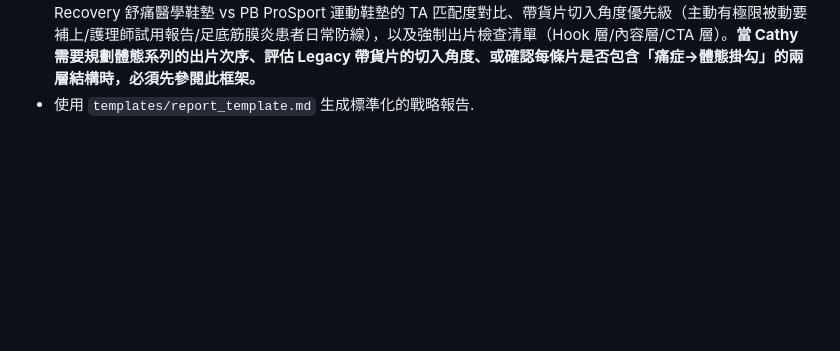
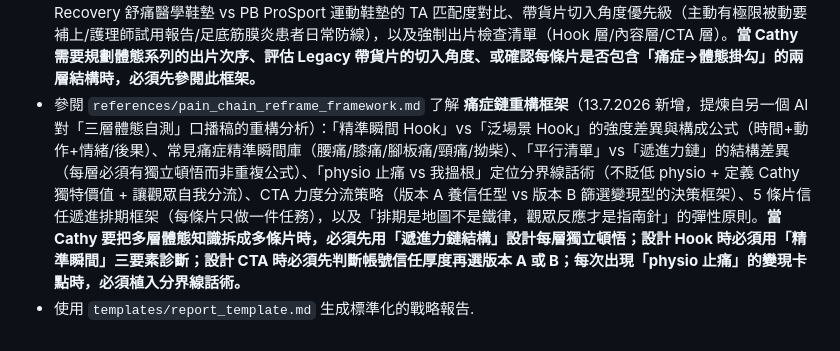
Before and after one commit to cozyii0521/life.guide007, a Markdown page: skills/ip-fortune-strategist/SKILL.md, the part around the change. Rendered like a GitHub page; blank space fills up the shorter version.

Commit message:
feat: add pain_chain_reframe_framework - 精準瞬間Hook、遞進力鏈、physio分界線、CTA力度分流 (13.7.2026)

```diff
--- a/skills/ip-fortune-strategist/SKILL.md
+++ b/skills/ip-fortune-strategist/SKILL.md
@@ -61,4 +61,5 @@ description: 結合中西命理（八字、紫微、占星、靈數）為個人
 - 參閱 `references/teacher_zoom_0709_framework.md` 了解 **IP 老師 9/7/2026 + 6/7/2026 Zoom 複盤核心指引**（9.7.2026 新增）：職業定向 TA 原則（症狀定向升級為職業定向）、「有立場的內容」三層遞進結構（症狀→原理→潛在惡化層→動作）、「潛在惡化層」寫法公式（如果唔處理→時間框架→後果 A+B→更嚴重後果）、「圈唔到人群」三個診斷標準與修正公式、視覺 Hook 先行原則（應用場景與結構），以及 Cathy 三個常犯問題（症狀定向忽略職業定向、缺少潛在惡化層、Hook 太廣圈唔到人）。**生成任何新 Reels 腳本前，必須先用本框架的「四個前置問題」檢查：①TA 職業是否已鎖定？②Hook 有沒有身份詞+具體場景？③腳本有沒有潛在惡化層？④視覺 Hook 是什麼？**
 - 參閱 `references/hook_logic_closure_framework.md` 了解 **Hook 動作邏輯緊密性 + 測試→解決閉環框架**（9.7.2026 新增，提煉自拗柴口播稿第三方 AI 診斷）：邏輯緊密性定義（Hook 動作必須直接測試問題核心成因，而非相關症狀）、三層邏輯緊密性檢查法（問題核心成因→Hook 動作直接測試的能力→兩者是否直接因果）、常見選題的高邏輯緊密性 Hook 動作案例庫（拗柴/足底筋膜炎/拇趾外翻/膝頭痛）、快速診斷公式（「做唔到呢個動作，一定代表有呢個問題嗎？」）、「測試→解決」完整閉環結構（Hook 測試 + 橋接句 + 訓練動作）、橋接句寫法公式（「所以頭先叫你試嗰個…而家教你點樣練返個…」）、Hook 動作 vs 訓練動作的分工原則，以及白話翻譯原則（代償/本體感覺/足底筋膜等專業詞的口語化方法）。**當 Cathy 為新選題設計 Hook 動作時，必須先用「邏輯緊密性三層檢查」驗證；當口播稿有兩個動作（Hook 測試 + 訓練動作）時，必須加入橋接句；當口播稿有專業詞時，必須用白話翻譯原則處理。**
 - 參閱 `references/posture_series_content_strategy.md` 了解 **體態系列出片策略框架 + Legacy 帶貨片規劃**（11.7.2026 新增，提煉自 Legacy 鞋墊合作、另一個 AI 建議選題分析、Knee Pain + Foot 系列複盤）：痛症與體態強制掛勾的 A 層（升格至體態）+ B 層（惡化連鎖）公式、七條片出片次序框架（教學型→分級自測型→觀點型→高視覺衝擊型→帶貨型→精準人群型→系列重啟型）、選題優先級矩陣（流量潛力/變現潛力/體態掛勾強度三維評估）、另一個 AI 建議選題的底層邏輯分析（橋樑邏輯/排他性人群定向/自測工具作為變現漏斗入口）、Legacy Recovery 舒痛醫學鞋墊 vs PB ProSport 運動鞋墊的 TA 匹配度對比、帶貨片切入角度優先級（主動有極限被動要補上/護理師試用報告/足底筋膜炎患者日常防線），以及強制出片檢查清單（Hook 層/內容層/CTA 層）。**當 Cathy 需要規劃體態系列的出片次序、評估 Legacy 帶貨片的切入角度、或確認每條片是否包含「痛症→體態掛勾」的兩層結構時，必須先參閱此框架。**
+- 參閱 `references/pain_chain_reframe_framework.md` 了解 **痛症鏈重構框架**（13.7.2026 新增，提煉自另一個 AI 對「三層體態自測」口播稿的重構分析）：「精準瞬間 Hook」vs「泛場景 Hook」的強度差異與構成公式（時間+動作+情緒/後果）、常見痛症精準瞬間庫（腰痛/膝痛/腳板痛/頸痛/拗柴）、「平行清單」vs「遞進力鏈」的結構差異（每層必須有獨立頓悟而非重複公式）、「physio 止痛 vs 我搵根」定位分界線話術（不貶低 physio + 定義 Cathy 獨特價值 + 讓觀眾自我分流）、CTA 力度分流策略（版本 A 養信任型 vs 版本 B 篩選變現型的決策框架）、5 條片信任遞進排期框架（每條片只做一件任務），以及「排期是地圖不是鐵律，觀眾反應才是指南針」的彈性原則。**當 Cathy 要把多層體態知識拆成多條片時，必須先用「遞進力鏈結構」設計每層獨立頓悟；設計 Hook 時必須用「精準瞬間」三要素診斷；設計 CTA 時必須先判斷帳號信任厚度再選版本 A 或 B；每次出現「physio 止痛」的變現卡點時，必須植入分界線話術。**
 - 使用 `templates/report_template.md` 生成標準化的戰略報告.
```
Also changed, not shown: 1 other file.
